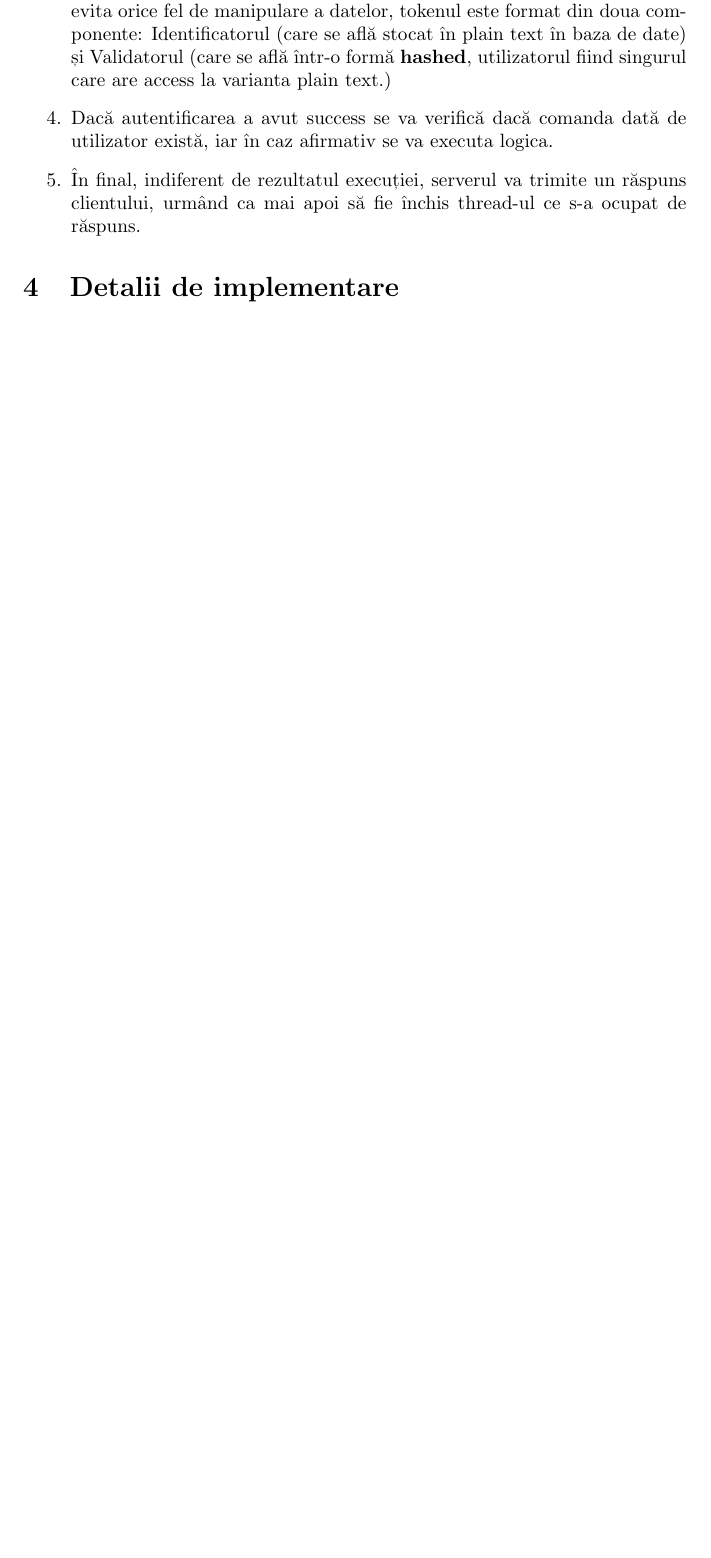
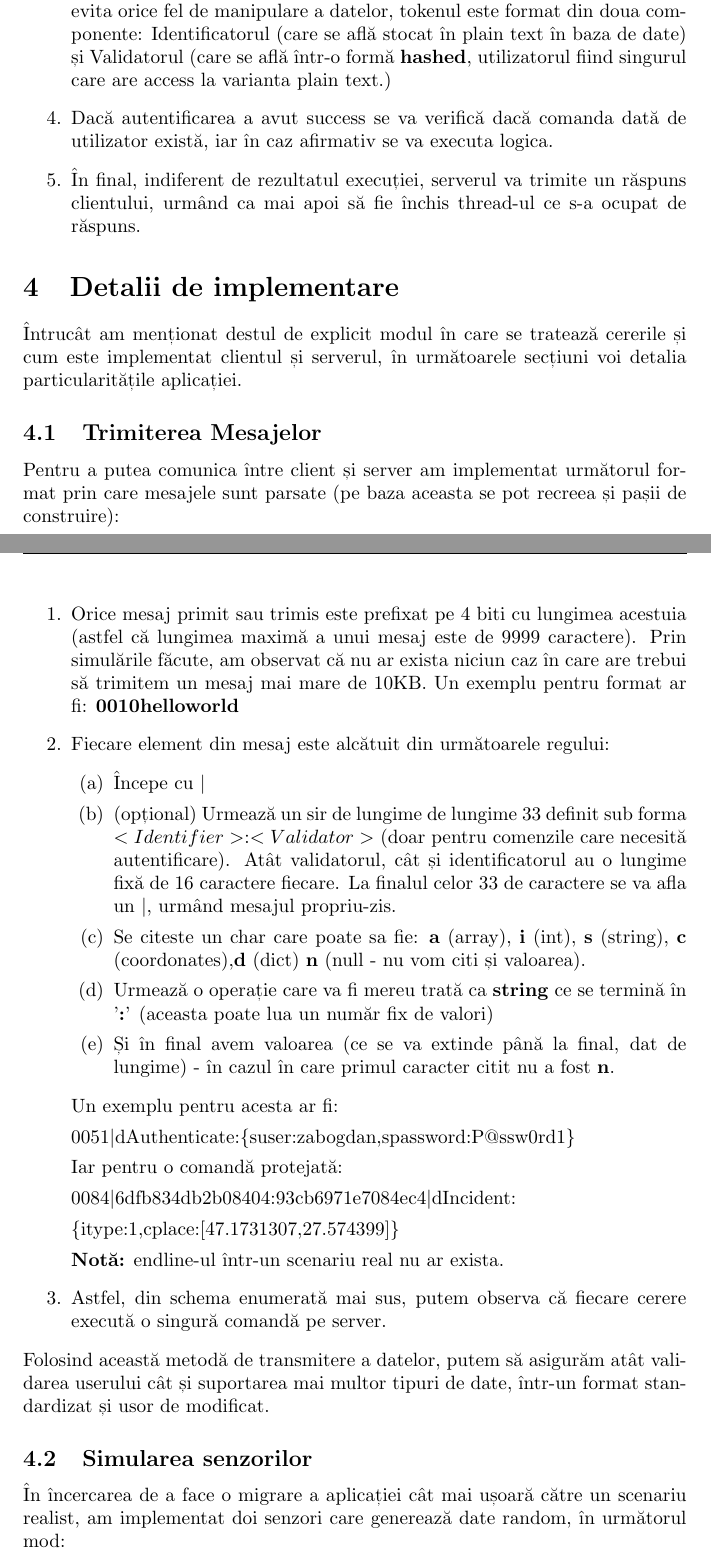
Before and after one commit to zaBogdan/TrafficMonitoring, a LaTeX paper (documentation/Documentation.tex): part of page 4 of 5 before the commit and two parts of pages 4 and 5 of 8 after it, the two joined at a grey line, cut so that both start at the same text, the shorter picture padded with empty space. The pictures show the PDF file documentation/Documentation.pdf that the author committed with the source.

Commit message:
Almost done the docs

```diff
--- a/documentation/Documentation.tex
+++ b/documentation/Documentation.tex
@@ -71,3 +72,36 @@ Severul folosește tot o arhitectură concurentă, prin care reușește să supo
     \item În final, indiferent de rezultatul execuției, serverul va trimite un răspuns clientului, urmând ca mai apoi să fie închis thread-ul ce s-a ocupat de răspuns.
 \end{enumerate}
 \section{Detalii de implementare}
+Întrucât am menționat destul de explicit modul în care se tratează cererile și cum este implementat clientul și serverul, în următoarele secțiuni voi detalia particularitățile aplicației.
+\subsection{Trimiterea Mesajelor}
+Pentru a putea comunica între client și server am implementat următorul format prin care mesajele sunt parsate (pe baza aceasta se pot recreea și pașii de construire):
+\begin{enumerate}
+    \item Orice mesaj primit sau trimis este prefixat pe 4 biti cu lungimea acestuia (astfel că lungimea maximă a unui mesaj este de 9999 caractere). Prin simulările făcute, am observat că nu ar exista niciun caz în care are trebui să trimitem un mesaj mai mare de 10KB. Un exemplu pentru format ar fi: \textbf{0010helloworld}
+    \item Fiecare element din mesaj este alcătuit din următoarele regului:
+    \begin{enumerate}
+        \item Începe cu \textbar
+        \item (opțional) Urmează un sir de lungime de lungime 33 definit sub forma \(<Identifier>:<Validator>\) (doar pentru comenzile care necesită autentificare). Atât validatorul, cât și identificatorul au o lungime fixă de 16 caractere fiecare. La finalul celor 33 de caractere se va afla un \textbar, urmând mesajul propriu-zis.
+        \item Se citeste un char care poate sa fie: \textbf{a} (array), \textbf{i} (int), \textbf{s} (string), \textbf{c} (coordonates),\textbf{d} (dict) \textbf{n} (null - nu vom citi și valoarea).
+        \item Urmează o operație care va fi mereu trată ca \textbf{string} ce se termină în '\textbf{:}' (aceasta poate lua un număr fix de valori)
+        \item Și în final avem valoarea (ce se va extinde până la final, dat de lungime) - în cazul în care primul caracter citit nu a fost \textbf{n}.
+    \end{enumerate}
+    Un exemplu pentru acesta ar fi:
+
+    0051\(\vert\)dAuthenticate:\{suser:zabogdan,spassword:P@ssw0rd1\}
+
+    Iar pentru o comandă protejată:
+
+    0084\(\vert\)6dfb834db2b08404:93cb6971e7084ec4\(\vert\)dIncident:
+
+    \{itype:1,cplace:[47.1731307,27.574399]\}
+
+    \textbf{Notă:} endline-ul într-un scenariu real nu ar exista.
+
+    \item Astfel, din schema enumerată mai sus, putem observa că fiecare cerere execută o singură comandă pe server.
+\end{enumerate}
+Folosind această metodă de transmitere a datelor, putem să asigurăm atât validarea userului cât și suportarea mai multor tipuri de date, într-un format standardizat și usor de modificat.
+\subsection{Simularea senzorilor}
+În încercarea de a face o migrare a aplicației cât mai ușoară către un scenariu realist, am implementat doi senzori care generează date random, în următorul mod:
+\vspace{10cm}
+\begin{lstlisting}
+    //SpeedSensor.h
@@ -73,0 +144 @@ Severul folosește tot o arhitectură concurentă, prin care reușește să supo
+\end{lstlisting}
@@ -73,0 +150,2 @@ Severul folosește tot o arhitectură concurentă, prin care reușește să supo
+\begin{lstlisting}
+    //SQLWrapper.h
```
Also changed, not shown: documentation/Documentation.pdf, documentation/Documentation.tex (69 more changed lines).
